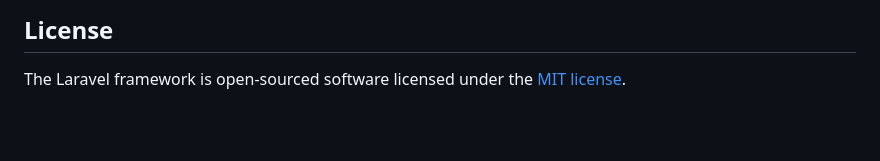
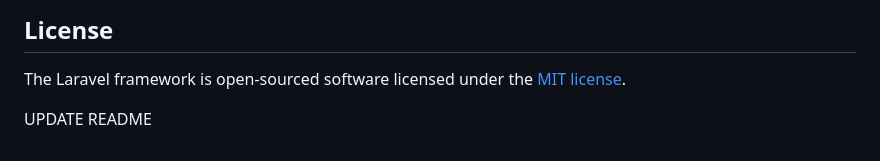
Before and after one commit to NguyenVanManh-AI/laravel-azure, a Markdown page: README.md, the part around the change. Drawn GitHub-style; blank space fills up the shorter version.

```diff
--- a/README.md
+++ b/README.md
@@ -59,3 +59,5 @@ If you discover a security vulnerability within Laravel, please send an e-mail t
 ## License
 
 The Laravel framework is open-sourced software licensed under the [MIT license](https://opensource.org/licenses/MIT).
+
+UPDATE README
```
